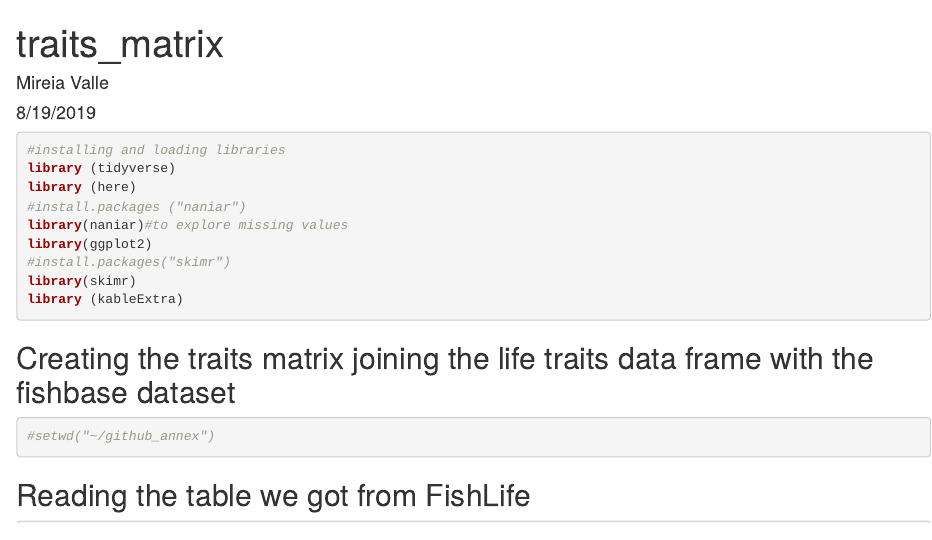
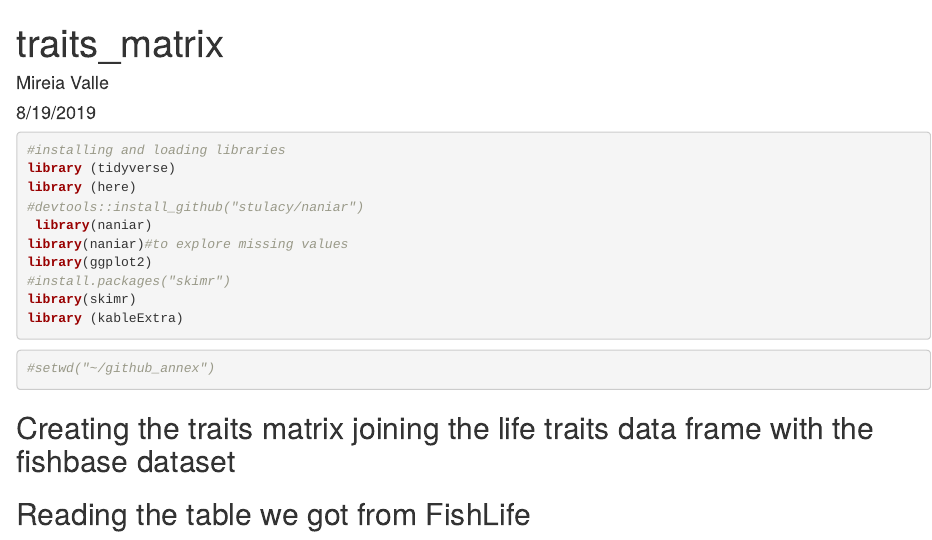
Before and after one commit to MireiaValle/FutureSea, an R Markdown document (scripts/5_traits_matrix.Rmd): the page in a window 1100 px wide, from its top. Rendered offline with R 4.5, knitr and Pandoc, with nearby package versions; some code elsewhere in the file could not run offline.

Commit message:
texting git setup

````diff
--- a/scripts/5_traits_matrix.Rmd
+++ b/scripts/5_traits_matrix.Rmd
@@ -16,7 +16,8 @@ knitr::opts_chunk$set(echo = TRUE, message = FALSE, warning = FALSE)
 #installing and loading libraries
 library (tidyverse)
 library (here)
-#install.packages ("naniar")
+#devtools::install_github("stulacy/naniar")
+ library(naniar)
 library(naniar)#to explore missing values
 library(ggplot2)
 #install.packages("skimr")
@@ -24,10 +25,12 @@ library(skimr)
 library (kableExtra)
 ```
 
-## Creating the traits matrix joining the life traits data frame with the fishbase dataset
 ```{r}
 #setwd("~/github_annex")
 ```
+
+## Creating the traits matrix joining the life traits data frame with the fishbase dataset
+
 ## Reading the table we got from FishLife
 
 ```{r}
````
Also changed, not shown: scripts/5_traits_matrix.Rmd (2 more changed lines).
